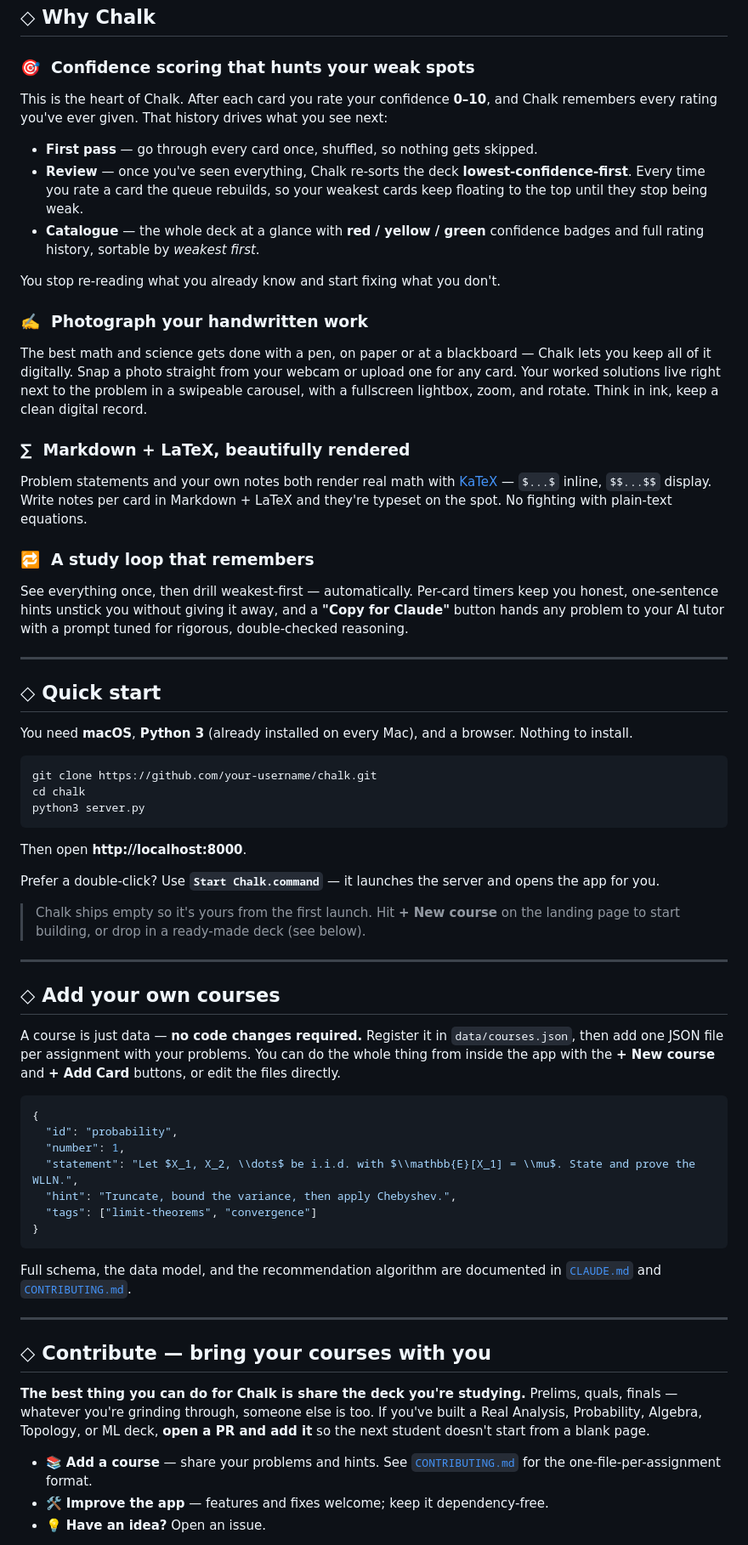
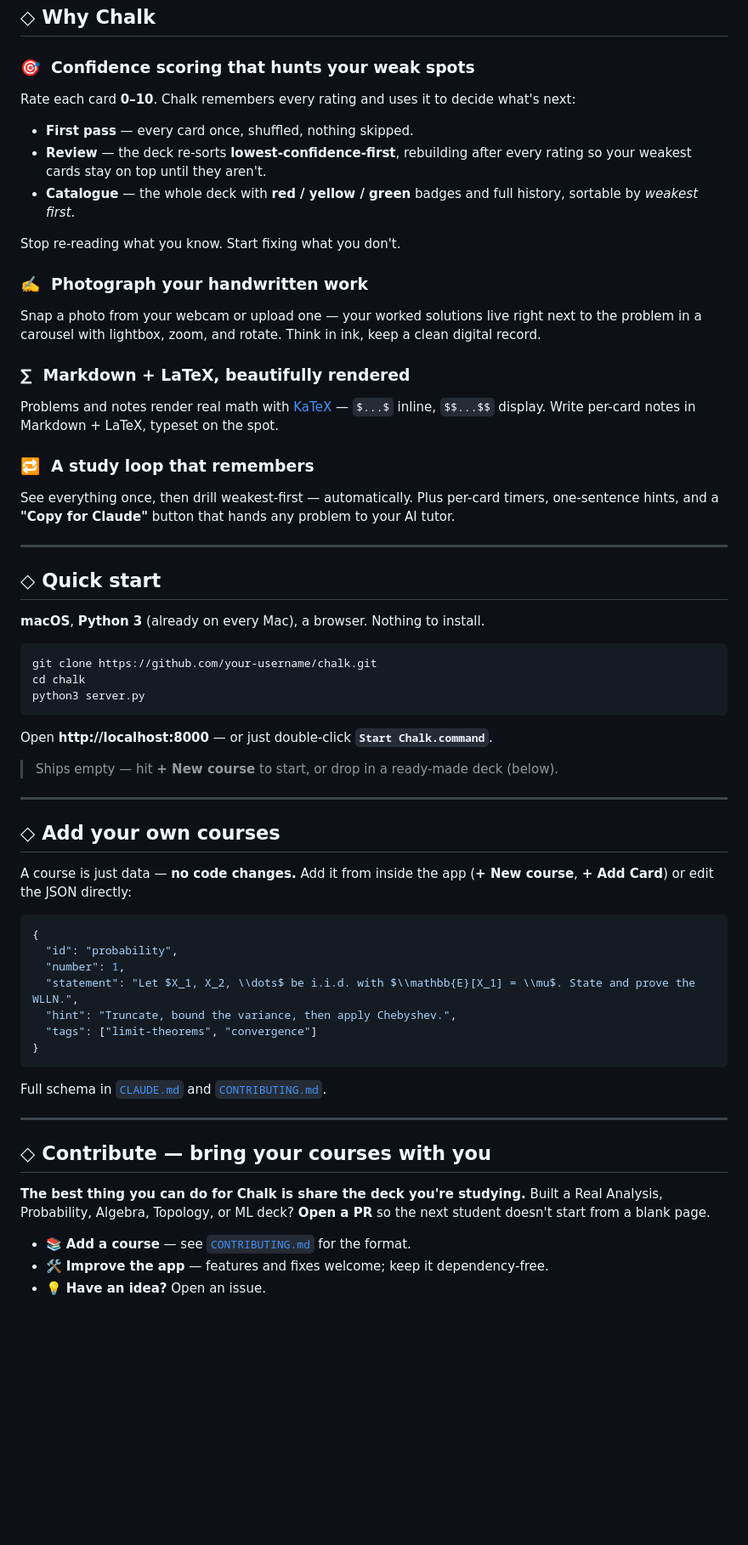
Before and after one commit to Qile-J/chalk-flashcards, a Markdown page: README.md, the part around one of its changes. Shown at 85% size. Rendered like a GitHub page; blank space fills up the shorter version.

Commit message:
Tighten README prose; keep the visual layout
Co-Authored-By: Claude Opus 4.8 <noreply@anthropic.com>

````diff
--- a/README.md
+++ b/README.md
@@ -54,41 +48,34 @@ It runs entirely on your own machine. No account, no cloud, no tracking, no buil
 
 ### 🎯 &nbsp;Confidence scoring that hunts your weak spots
 
-This is the heart of Chalk. After each card you rate your confidence **0–10**, and Chalk remembers every
-rating you've ever given. That history drives what you see next:
+Rate each card **0–10**. Chalk remembers every rating and uses it to decide what's next:
 
-- **First pass** — go through every card once, shuffled, so nothing gets skipped.
-- **Review** — once you've seen everything, Chalk re-sorts the deck **lowest-confidence-first**. Every time
-  you rate a card the queue rebuilds, so your weakest cards keep floating to the top until they stop being weak.
-- **Catalogue** — the whole deck at a glance with **red / yellow / green** confidence badges and full rating
-  history, sortable by *weakest first*.
+- **First pass** — every card once, shuffled, nothing skipped.
+- **Review** — the deck re-sorts **lowest-confidence-first**, rebuilding after every rating so your weakest cards stay on top until they aren't.
+- **Catalogue** — the whole deck with **red / yellow / green** badges and full history, sortable by *weakest first*.
 
-You stop re-reading what you already know and start fixing what you don't.
+Stop re-reading what you know. Start fixing what you don't.
 
 ### ✍️ &nbsp;Photograph your handwritten work
 
-The best math and science gets done with a pen, on paper or at a blackboard — Chalk lets you keep all of it
-digitally. Snap a photo straight from your webcam or upload one for any card. Your worked solutions live
-right next to the problem in a swipeable carousel, with a fullscreen lightbox, zoom, and rotate. Think in
-ink, keep a clean digital record.
+Snap a photo from your webcam or upload one — your worked solutions live right next to the problem in a
+carousel with lightbox, zoom, and rotate. Think in ink, keep a clean digital record.
 
 ### ∑ &nbsp;Markdown + LaTeX, beautifully rendered
 
-Problem statements and your own notes both render real math with [KaTeX](https://katex.org/) — `$...$` inline,
-`$$...$$` display. Write notes per card in Markdown + LaTeX and they're typeset on the spot. No fighting with
-plain-text equations.
+Problems and notes render real math with [KaTeX](https://katex.org/) — `$...$` inline, `$$...$$` display.
+Write per-card notes in Markdown + LaTeX, typeset on the spot.
 
 ### 🔁 &nbsp;A study loop that remembers
 
-See everything once, then drill weakest-first — automatically. Per-card timers keep you honest, one-sentence
-hints unstick you without giving it away, and a **"Copy for Claude"** button hands any problem to your AI tutor
-with a prompt tuned for rigorous, double-checked reasoning.
+See everything once, then drill weakest-first — automatically. Plus per-card timers, one-sentence hints, and a
+**"Copy for Claude"** button that hands any problem to your AI tutor.
 
 ---
 
 ## ◇ Quick start
 
-You need **macOS**, **Python 3** (already installed on every Mac), and a browser. Nothing to install.
+**macOS**, **Python 3** (already on every Mac), a browser. Nothing to install.
 
 ```bash
 git clone https://github.com/your-username/chalk.git
@@ -96,20 +83,16 @@ cd chalk
 python3 server.py
 ```
 
-Then open **http://localhost:8000**.
+Open **http://localhost:8000** — or just double-click **`Start Chalk.command`**.
 
-Prefer a double-click? Use **`Start Chalk.command`** — it launches the server and opens the app for you.
-
-> Chalk ships empty so it's yours from the first launch. Hit **+ New course** on the landing page to start
-> building, or drop in a ready-made deck (see below).
+> Ships empty — hit **+ New course** to start, or drop in a ready-made deck (below).
 
 ---
 
 ## ◇ Add your own courses
 
-A course is just data — **no code changes required.** Register it in `data/courses.json`, then add one JSON
-file per assignment with your problems. You can do the whole thing from inside the app with the **+ New course**
-and **+ Add Card** buttons, or edit the files directly.
+A course is just data — **no code changes.** Add it from inside the app (**+ New course**, **+ Add Card**) or
+edit the JSON directly:
 
 ```json
 {
@@ -121,18 +104,16 @@ and **+ Add Card** buttons, or edit the files directly.
 }
 ```
 
-Full schema, the data model, and the recommendation algorithm are documented in
-[`CLAUDE.md`](CLAUDE.md) and [`CONTRIBUTING.md`](CONTRIBUTING.md).
+Full schema in [`CLAUDE.md`](CLAUDE.md) and [`CONTRIBUTING.md`](CONTRIBUTING.md).
 
 ---
 
 ## ◇ Contribute — bring your courses with you
 
-**The best thing you can do for Chalk is share the deck you're studying.** Prelims, quals, finals — whatever
-you're grinding through, someone else is too. If you've built a Real Analysis, Probability, Algebra, Topology,
-or ML deck, **open a PR and add it** so the next student doesn't start from a blank page.
+**The best thing you can do for Chalk is share the deck you're studying.** Built a Real Analysis, Probability,
+Algebra, Topology, or ML deck? **Open a PR** so the next student doesn't start from a blank page.
 
-- 📚 **Add a course** — share your problems and hints. See [`CONTRIBUTING.md`](CONTRIBUTING.md) for the one-file-per-assignment format.
+- 📚 **Add a course** — see [`CONTRIBUTING.md`](CONTRIBUTING.md) for the format.
 - 🛠️ **Improve the app** — features and fixes welcome; keep it dependency-free.
 - 💡 **Have an idea?** Open an issue.
 
````
Also changed, not shown: other parts of README.md (+11 -17 lines).
